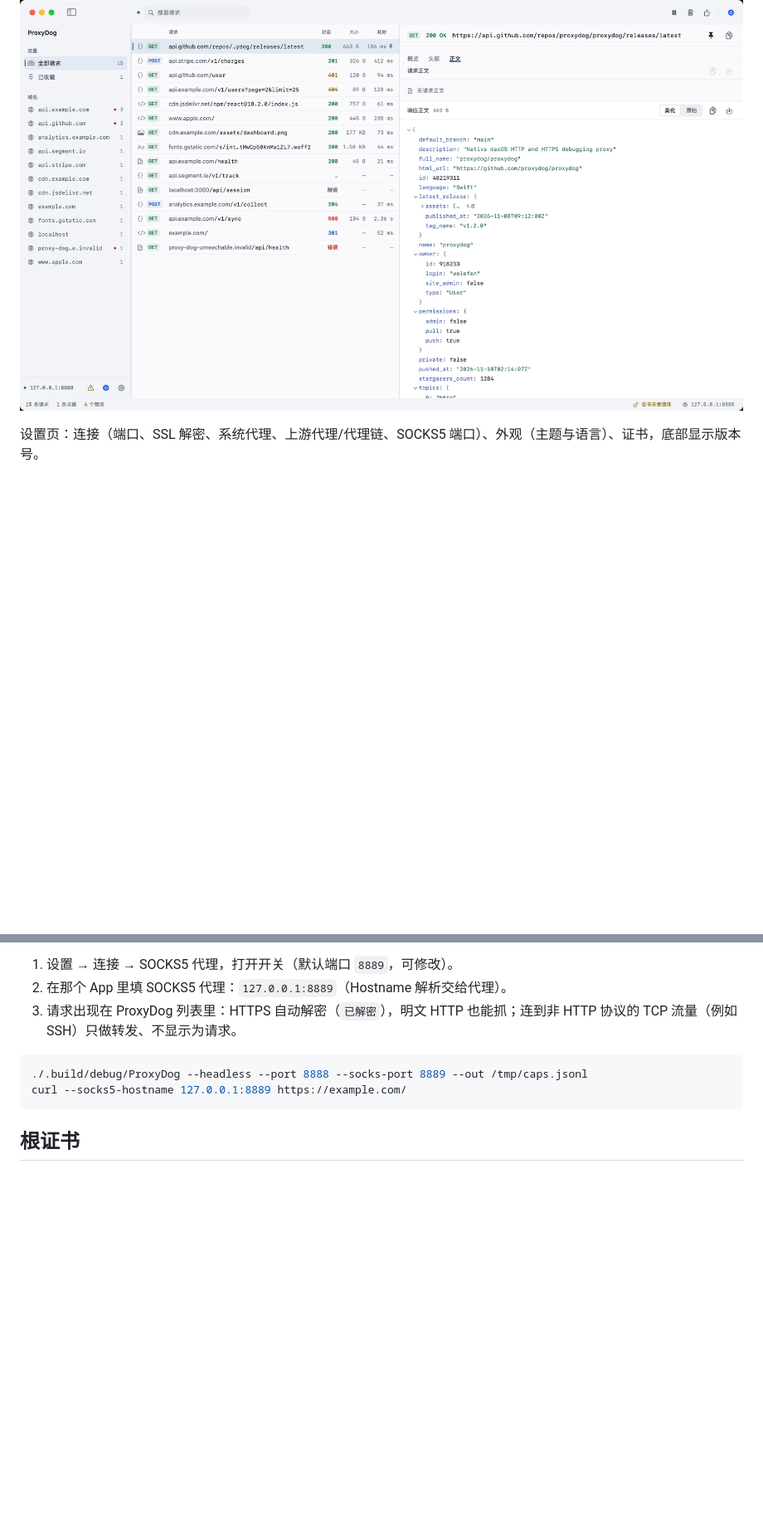
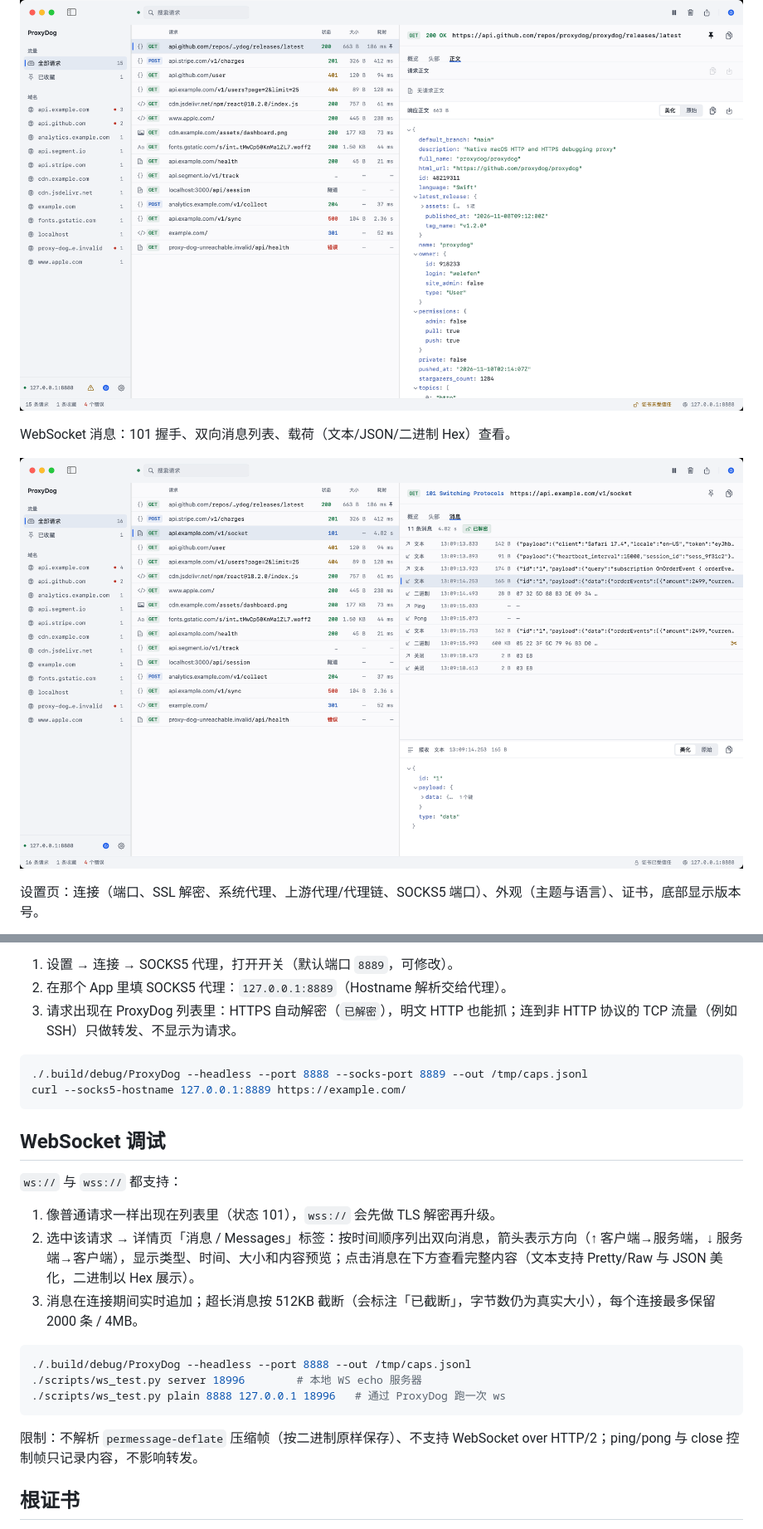
Before and after one commit to welefen/ProxyDog, a Markdown page: README.md, 2 parts joined by grey strips. Shown at 83% size. Rendered like a GitHub page; pictures changed too: Docs/screenshots/websocket.png (added); blank space fills up the shorter version.

Commit message:
Add WebSocket handshake and message-level capture with messages tab

````diff
--- a/README.md
+++ b/README.md
@@ -24,6 +25,10 @@
 Body 详情：JSON 树与 Pretty/Raw 切换。
 
 ![请求详情](Docs/screenshots/request-body.png)
+
+WebSocket 消息：101 握手、双向消息列表、载荷（文本/JSON/二进制 Hex）查看。
+
+![WebSocket](Docs/screenshots/websocket.png)
 
 设置页：连接（端口、SSL 解密、系统代理、上游代理/代理链、SOCKS5 端口）、外观（主题与语言）、证书，底部显示版本号。
 
@@ -100,6 +105,22 @@ curl -x http://127.0.0.1:8889 https://example.com/
 curl --socks5-hostname 127.0.0.1:8889 https://example.com/
 ```
 
+## WebSocket 调试
+
+`ws://` 与 `wss://` 都支持：
+
+1. 像普通请求一样出现在列表里（状态 101），`wss://` 会先做 TLS 解密再升级。
+2. 选中该请求 → 详情页「消息 / Messages」标签：按时间顺序列出双向消息，箭头表示方向（↑ 客户端→服务端，↓ 服务端→客户端），显示类型、时间、大小和内容预览；点击消息在下方查看完整内容（文本支持 Pretty/Raw 与 JSON 美化，二进制以 Hex 展示）。
+3. 消息在连接期间实时追加；超长消息按 512KB 截断（会标注「已截断」，字节数仍为真实大小），每个连接最多保留 2000 条 / 4MB。
+
+```bash
+./.build/debug/ProxyDog --headless --port 8888 --out /tmp/caps.jsonl
+./scripts/ws_test.py server 18996        # 本地 WS echo 服务器
+./scripts/ws_test.py plain 8888 127.0.0.1 18996   # 通过 ProxyDog 跑一次 ws
+```
+
+限制：不解析 `permessage-deflate` 压缩帧（按二进制原样保存）、不支持 WebSocket over HTTP/2；ping/pong 与 close 控制帧只记录内容，不影响转发。
+
 ## 根证书
 
 - 位置：`~/Library/Application Support/ProxyDog/Certificates/ca.crt`
````
Also changed, not shown: other parts of README.md (+6 -2 lines), 13 other files.
